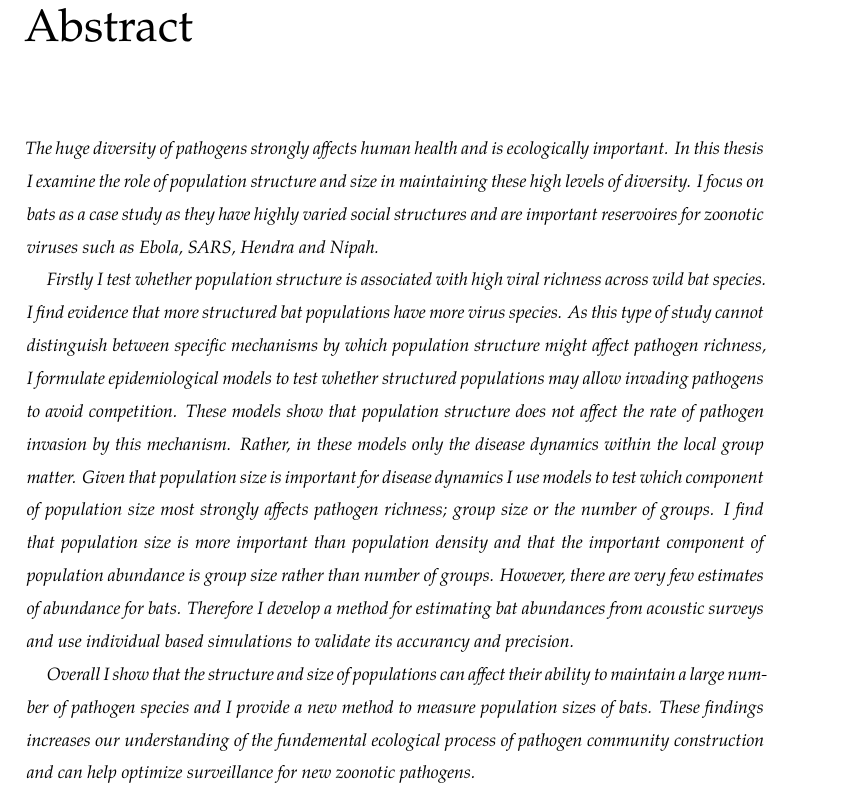
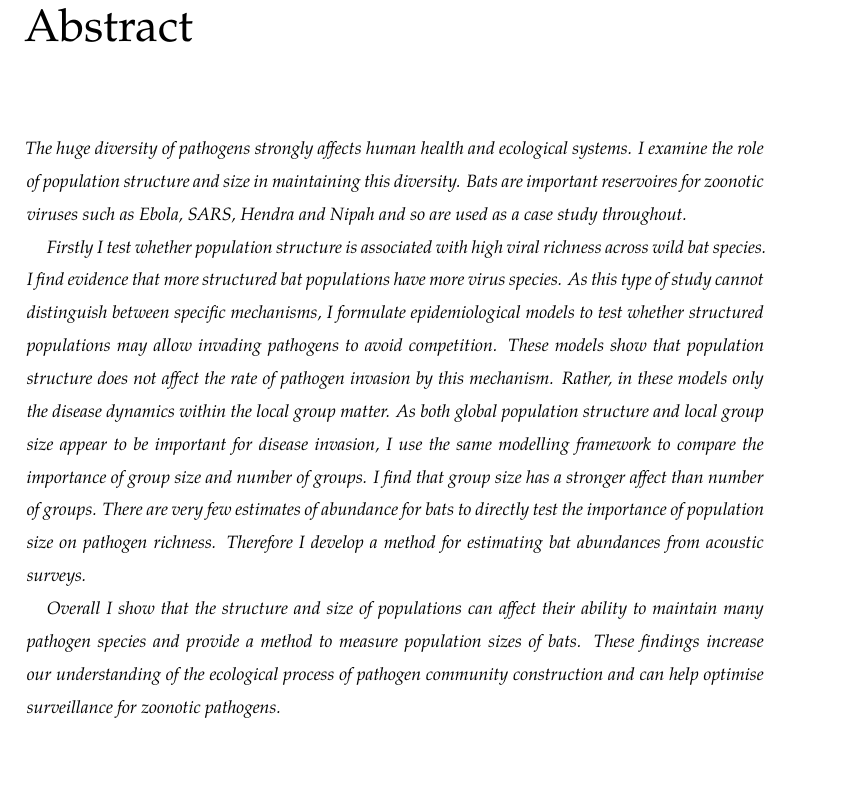
Before and after one commit to timcdlucas/PhDThesis, a LaTeX thesis (tim-lucas-thesis.tex, which reads Preamble.tex): part of page 3 of 127 before the commit and part of page 3 of 125 after it, cut so that both start at the same text, the shorter picture padded with empty space. Compiled offline with XeLaTeX; a missing font is replaced by an installed copy or a similar font.

Commit message:
Edits to abstract.

```diff
--- a/Preamble.tex
+++ b/Preamble.tex
@@ -3,23 +3,22 @@
 
 \begin{abstract} % 300 word limit
 
-\lettr{T}he huge diversity of pathogens strongly affects human health and is ecologically important.
-In this thesis I examine the role of population structure and size in maintaining these high levels of diversity.
-I focus on bats as a case study as they have highly varied social structures and are important reservoires for zoonotic viruses such as Ebola, SARS, Hendra and Nipah.
+\lettr{T}he huge diversity of pathogens strongly affects human health and ecological systems.
+I examine the role of population structure and size in maintaining this diversity.
+Bats are important reservoires for zoonotic viruses such as Ebola, SARS, Hendra and Nipah and so are used as a case study throughout.
 
 Firstly I test whether population structure is associated with high viral richness across wild bat species.
 I find evidence that more structured bat populations have more virus species.
-As this type of study cannot distinguish between specific mechanisms by which population structure might affect pathogen richness, I formulate epidemiological models to test whether structured populations may allow invading pathogens to avoid competition.
+As this type of study cannot distinguish between specific mechanisms, I formulate epidemiological models to test whether structured populations may allow invading pathogens to avoid competition.
 These models show that population structure does not affect the rate of pathogen invasion by this mechanism.
 Rather, in these models only the disease dynamics within the local group matter.
-Given that population size is important for disease dynamics I use models to test which component of population size most strongly affects pathogen richness; group size or the number of groups.
-I find that population size is more important than population density and that the important component of population abundance is group size rather than number of groups.
-However, there are very few estimates of abundance for bats.
-Therefore I develop a method for estimating bat abundances from acoustic surveys and use individual based simulations to validate its accurancy and precision.
+As both global population structure and local group size appear to be important for disease invasion, I use the same modelling framework to compare the importance of group size and number of groups.
+I find that group size  has a stronger affect than number of groups.
+There are very few estimates of abundance for bats to directly test the importance of population size on pathogen richness.
+Therefore I develop a method for estimating bat abundances from acoustic surveys.
 
-
-Overall I show that the structure and size of populations can affect their ability to maintain a large number of pathogen species and I provide a new method to measure population sizes of bats.
-These findings increases our understanding of the fundemental ecological process of pathogen community construction and can help optimize surveillance for new zoonotic pathogens.
+Overall I show that the structure and size of populations can affect their ability to maintain many pathogen species and provide a method to measure population sizes of bats.
+These findings increase our understanding of the ecological process of pathogen community construction and can help optimise surveillance for zoonotic pathogens.
 
 
 \end{abstract}
```
Also changed, not shown: Chapter4.tex (+6 -29 lines), tim-lucas-thesis.pdf, 1 other file.
